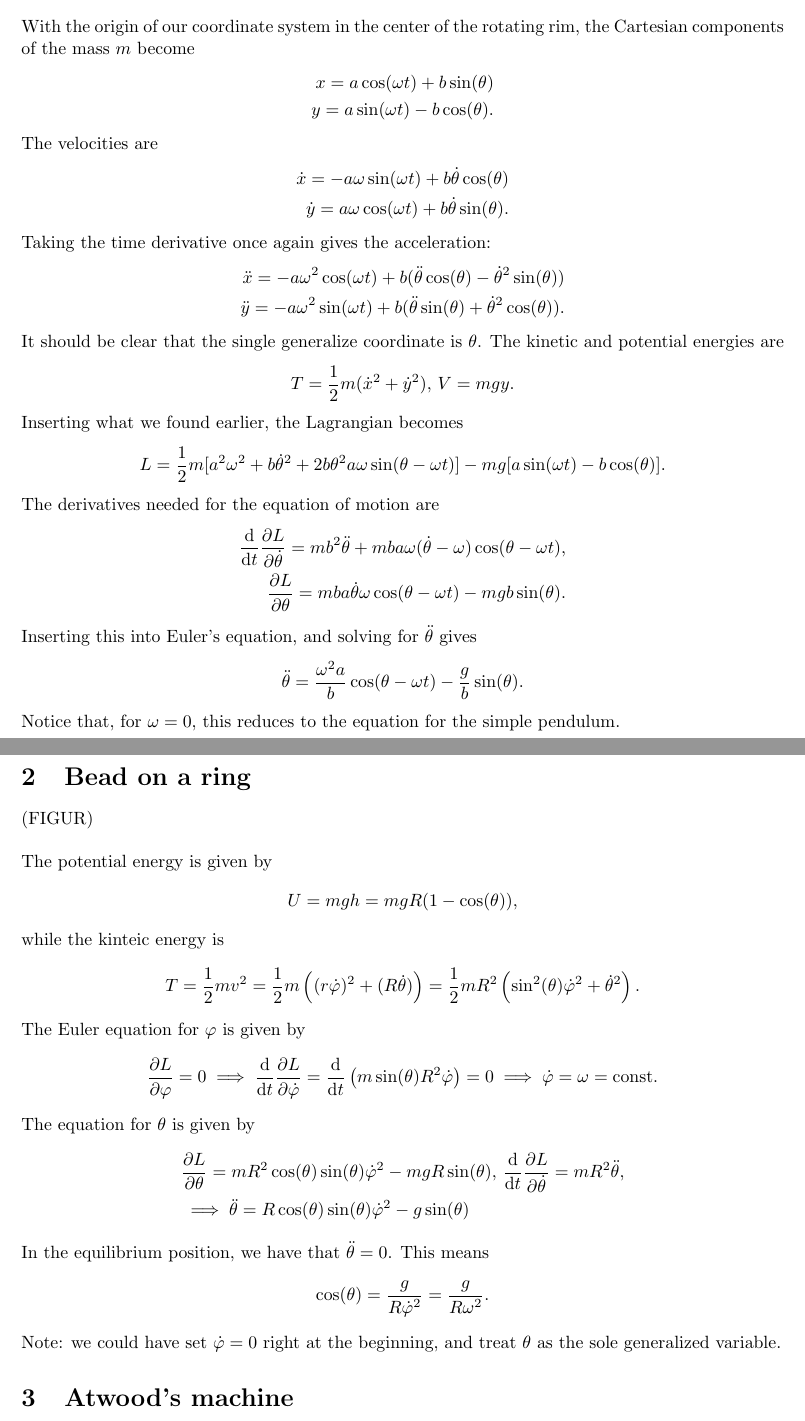
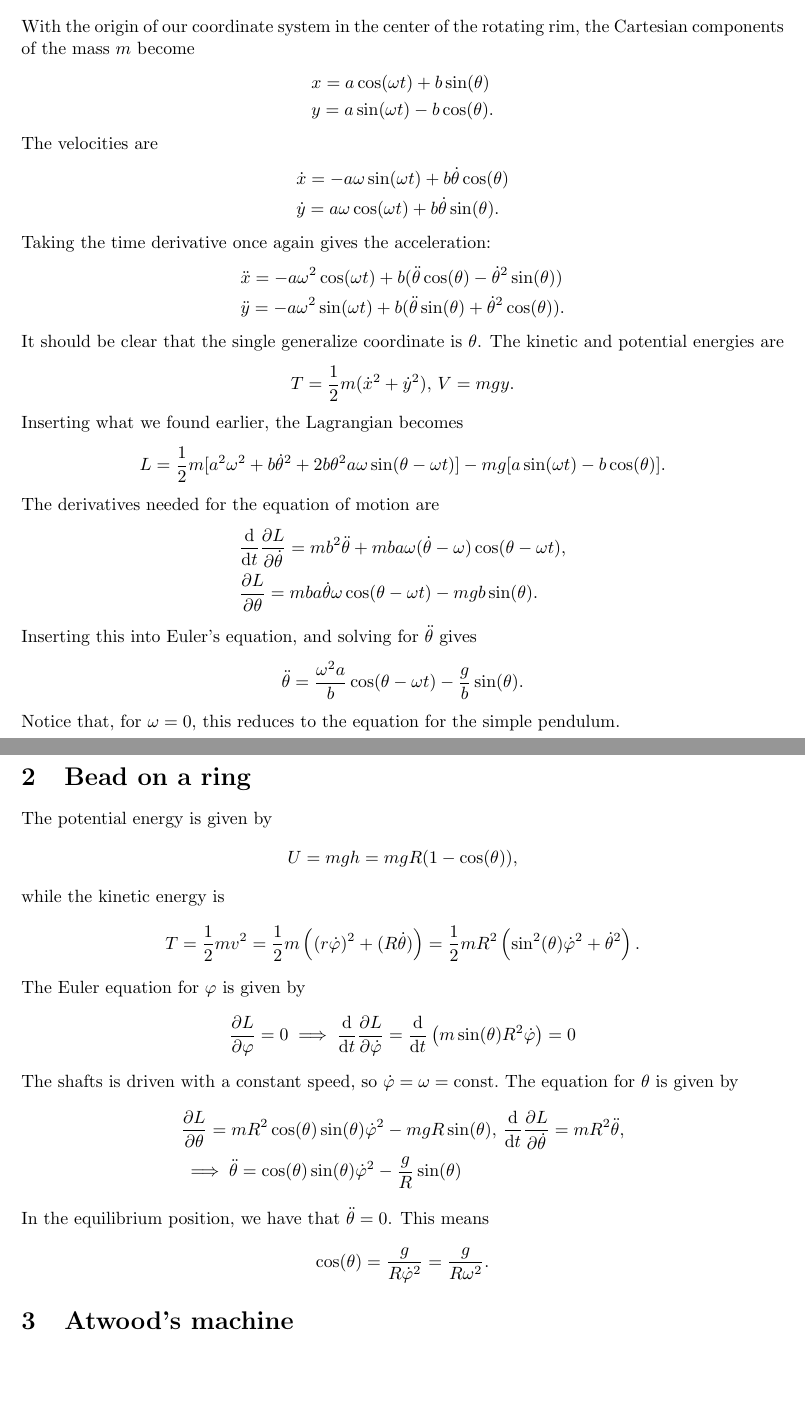
Before and after one commit to martkjoh/exercises_classical_mechanics, a LaTeX problem sheet (in_progress/exercise_3/exercise_3_solutions.tex): two parts of pages 1 and 2 of 5, joined at a grey line, cut so that both start at the same text, the shorter picture padded with empty space. Compiled offline with pdfLaTeX.

Commit message:
Fixed typos / mistakes

```diff
--- a/in_progress/exercise_3/exercise_3_solutions.tex
+++ b/in_progress/exercise_3/exercise_3_solutions.tex
@@ -16,18 +16,18 @@
     \section{Pendulum on spinning a wheel}
         With the origin of our coordinate system in the center of the rotating rim, the Cartesian components of the mass $m$ become
         \begin{align*}
-            x = a \cos(\omega t) + b \sin(\theta) \\
-            y = a \sin(\omega t) - b \cos(\theta).
+            &x = a \cos(\omega t) + b \sin(\theta) \\
+            &y = a \sin(\omega t) - b \cos(\theta).
         \end{align*}
         The velocities are
         \begin{align*}
-            \dot x = - a \omega \sin(\omega t) + b \dot \theta \cos(\theta) \\
-            \dot y = a \omega \cos(\omega t) + b \dot \theta \sin(\theta).
+            &\dot x = - a \omega \sin(\omega t) + b \dot \theta \cos(\theta) \\
+            &\dot y = a \omega \cos(\omega t) + b \dot \theta \sin(\theta).
         \end{align*}
         Taking the time derivative once again gives the acceleration:
         \begin{align*}
-            \ddot x = -a \omega^2 \cos(\omega t) + b(\ddot \theta \cos(\theta) - \dot \theta^2 \sin(\theta)) \\
-            \ddot y = - a \omega^2 \sin(\omega t) + b(\ddot \theta \sin(\theta) + \dot \theta^2 \cos(\theta)).
+            &\ddot x = -a \omega^2 \cos(\omega t) + b(\ddot \theta \cos(\theta) - \dot \theta^2 \sin(\theta)) \\
+            &\ddot y = - a \omega^2 \sin(\omega t) + b(\ddot \theta \sin(\theta) + \dot \theta^2 \cos(\theta)).
         \end{align*}
         It should be clear that the single generalize coordinate is $\theta$. The kinetic and potential energies are
         \begin{equation*}
@@ -39,8 +39,8 @@
         \end{equation*}
         The derivatives needed for the equation of motion are
         \begin{align*}
-            \dv{t}\pdv{L}{\dot \theta} = mb^2 \ddot \theta + m b a \omega (\dot \theta - \omega) \cos(\theta - \omega t), \\
-            \pdv{L}{\theta} = mba \dot \theta \omega \cos(\theta - \omega t) - m g b \sin(\theta).
+            &\dv{t}\pdv{L}{\dot \theta} = mb^2 \ddot \theta + m b a \omega (\dot \theta - \omega) \cos(\theta - \omega t), \\
+            &\pdv{L}{\theta} = mba \dot \theta \omega \cos(\theta - \omega t) - m g b \sin(\theta).
         \end{align*}
         Inserting this into Euler's equation, and solving for $\ddot \theta$ gives
         \begin{equation*}
@@ -49,29 +49,27 @@
         Notice that, for $\omega = 0$, this reduces to the equation for the simple pendulum.
 
     \section{Bead on a ring}
-        (FIGUR) \\ \\
         The potential energy is given by
         \begin{equation*}
             U = mgh = mgR(1 - \cos(\theta)),
         \end{equation*}
-        while the kinteic energy is
+        while the kinetic energy is
         \begin{equation*}
             T = \frac{1}{2}m v^2 = \frac{1}{2}m \left((r \dot \varphi)^2 + (R \dot \theta)\right) = \frac{1}{2}m R^2\left(\sin^2(\theta) \dot \varphi^2 + \dot\theta^2\right).
         \end{equation*}
         The Euler equation for $\varphi$ is given by
         \begin{equation*}
-            \pdv{L}{\varphi} = 0 \implies \dv{t}\pdv{L}{\dot \varphi} = \dv{t}\left(m \sin(\theta)R^2 \dot \varphi\right) = 0 \implies \dot \varphi = \omega = \mathrm{const.}
+            \pdv{L}{\varphi} = 0 \implies \dv{t}\pdv{L}{\dot \varphi} = \dv{t}\left(m \sin(\theta)R^2 \dot \varphi\right) = 0
         \end{equation*}
-        The equation for $\theta$ is given by
+        The shafts is driven with a constant speed, so $\dot \varphi = \omega = \mathrm{const.}$ The equation for $\theta$ is given by
         \begin{align*}
             &\pdv{L}{\theta} = m R^2 \cos(\theta) \sin(\theta) \dot \varphi^2 - mgR \sin(\theta), \, \dv{t} \pdv{L}{\dot \theta} = m R^2 \ddot \theta, \\
-            & \implies \ddot \theta = R \cos(\theta) \sin(\theta) \dot \varphi^2  - g \sin(\theta)
+            & \implies \ddot \theta = \cos(\theta) \sin(\theta) \dot \varphi^2  - \frac{g}{R}\sin(\theta)
         \end{align*}
         In the equilibrium position, we have that $\ddot \theta = 0$. This means
         \begin{equation*}
             \cos(\theta) = \frac{g }{R\dot \varphi^2} = \frac{g }{R\omega^2}.
         \end{equation*}
-        Note: we could have set $\dot \varphi = 0$ right at the beginning, and treat $\theta$ as the sole generalized variable.
 
     \section{Atwood's machine}
         The angular velocity of the pulley is
```
Also changed, not shown: in_progress/exercise_3/exercise_3.tex (+2 -2 lines), in_progress/exercise_3/exercise_3.pdf, in_progress/exercise_3/exercise_3_solutions.pdf, in_progress/exercise_3/exercise_3_solutions.tex (16 more changed lines).
